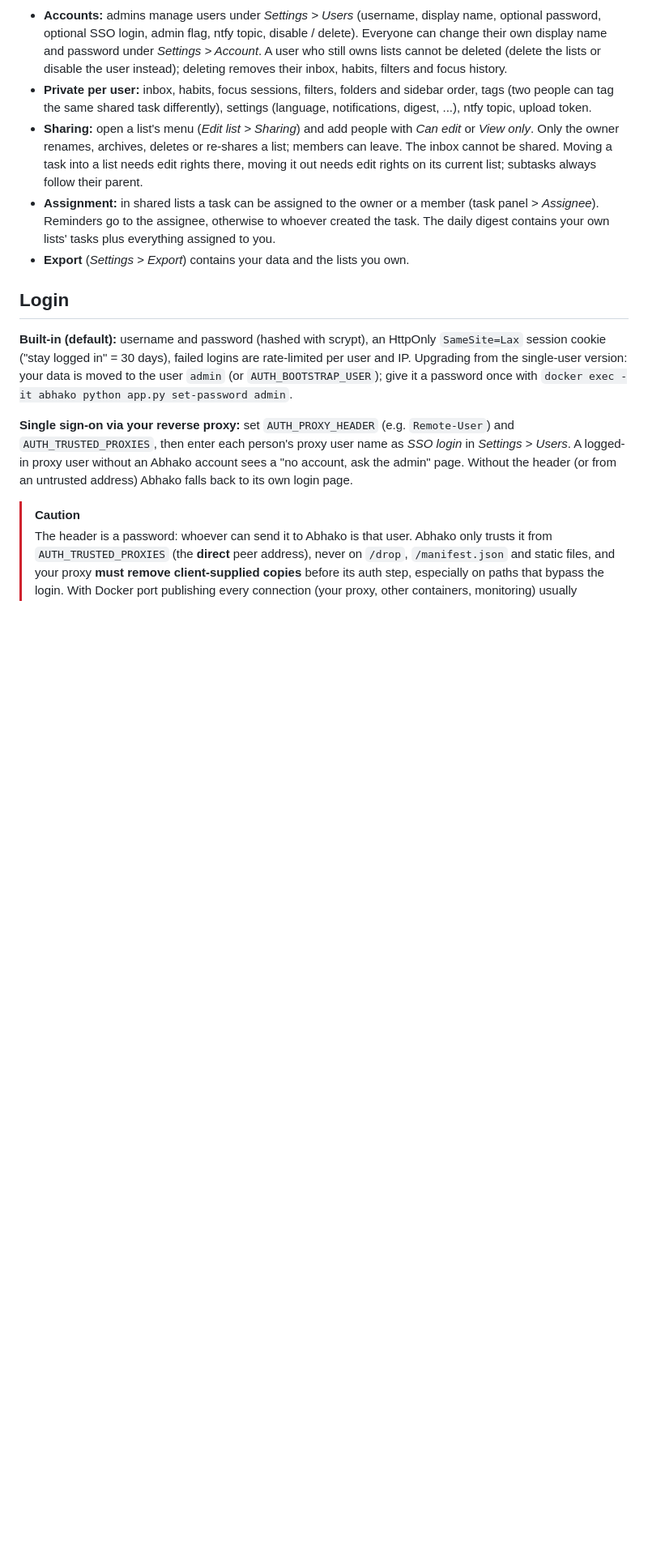
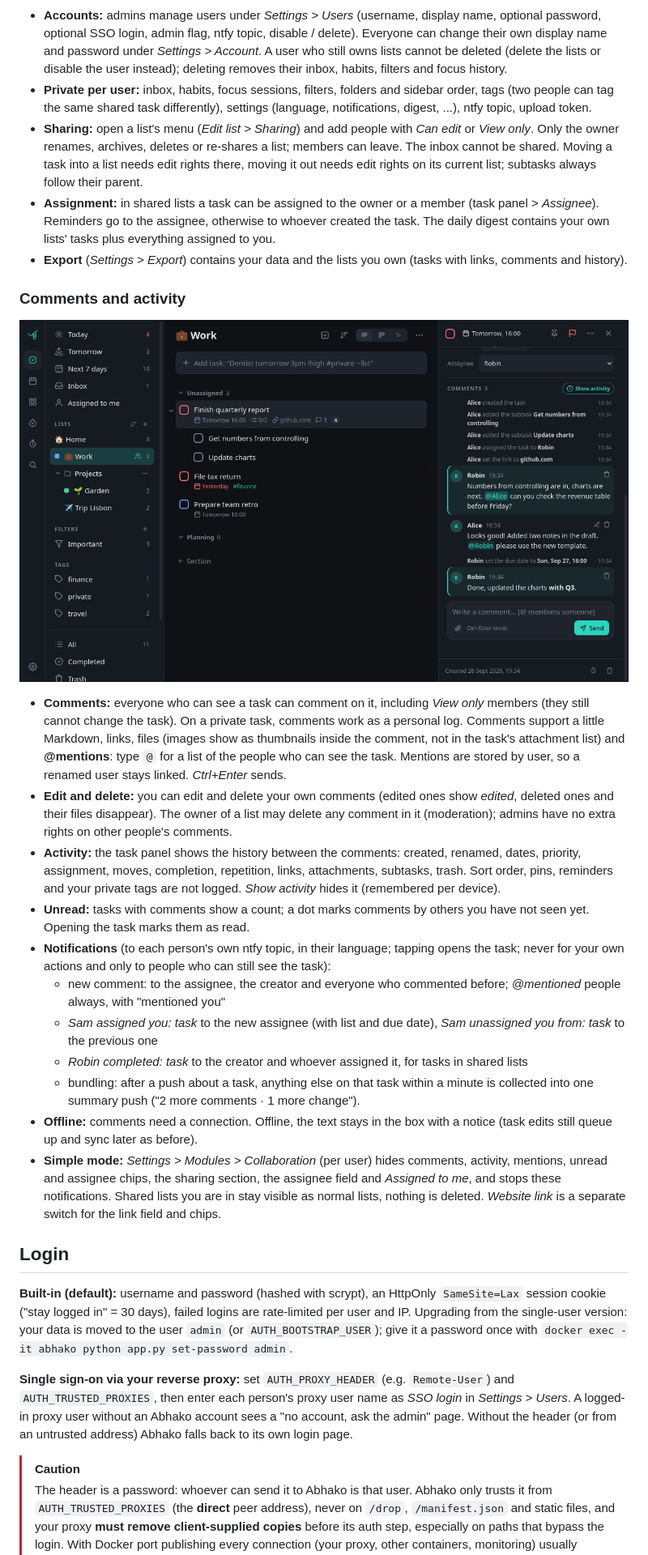
Before and after one commit to Gegenschuss/abhako, a Markdown page: README.md, the part around one of its changes. Shown at 81% size. Rendered like a GitHub page; pictures changed too: docs/comments.png (added); blank space fills up the shorter version.

Commit message:
Comments, activity history, mentions, link field

```diff
--- a/README.md
+++ b/README.md
@@ -104,7 +108,40 @@ To remove the test again: `docker compose down` and delete the folder (your test
 - **Assignment:** in shared lists a task can be assigned to the owner or a member (task panel > *Assignee*).
   Reminders go to the assignee, otherwise to whoever created the task. The daily digest contains your own
   lists' tasks plus everything assigned to you.
-- **Export** (*Settings > Export*) contains your data and the lists you own.
+- **Export** (*Settings > Export*) contains your data and the lists you own (tasks with links, comments and history).
+
+### Comments and activity
+
+<p align="center"><img src="docs/comments.png" alt="Task panel with a website link, activity lines and comments with @mentions"></p>
+
+- **Comments:** everyone who can see a task can comment on it, including *View only* members (they still cannot
+  change the task). On a private task, comments work as a personal log. Comments support a little Markdown,
+  links, files (images show as thumbnails inside the comment, not in the task's attachment list) and
+  **@mentions**: type `@` for a list of the people who can see the task. Mentions are stored by user, so a
+  renamed user stays linked. *Ctrl+Enter* sends.
+- **Edit and delete:** you can edit and delete your own comments (edited ones show *edited*, deleted ones and
+  their files disappear). The owner of a list may delete any comment in it (moderation); admins have no extra
+  rights on other people's comments.
+- **Activity:** the task panel shows the history between the comments: created, renamed, dates, priority,
+  assignment, moves, completion, repetition, links, attachments, subtasks, trash. Sort order, pins, reminders
+  and your private tags are not logged. *Show activity* hides it (remembered per device).
+- **Unread:** tasks with comments show a count; a dot marks comments by others you have not seen yet. Opening the
+  task marks them as read.
+- **Notifications** (to each person's own ntfy topic, in their language; tapping opens the task; never for your
+  own actions and only to people who can still see the task):
+  - new comment: to the assignee, the creator and everyone who commented before; *@mentioned* people always,
+    with "mentioned you"
+  - *Sam assigned you: task* to the new assignee (with list and due date), *Sam unassigned you from: task*
+    to the previous one
+  - *Robin completed: task* to the creator and whoever assigned it, for tasks in shared lists
+  - bundling: after a push about a task, anything else on that task within a minute is collected into one
+    summary push ("2 more comments · 1 more change").
+- **Offline:** comments need a connection. Offline, the text stays in the box with a notice (task edits still
+  queue up and sync later as before).
+- **Simple mode:** *Settings > Modules > Collaboration* (per user) hides comments, activity, mentions, unread and
+  assignee chips, the sharing section, the assignee field and *Assigned to me*, and stops these notifications.
+  Shared lists you are in stay visible as normal lists, nothing is deleted. *Website link* is a separate switch
+  for the link field and chips.
 
 ## Login
 
```
Also changed, not shown: other parts of README.md (+14 -6 lines), 6 other files.
